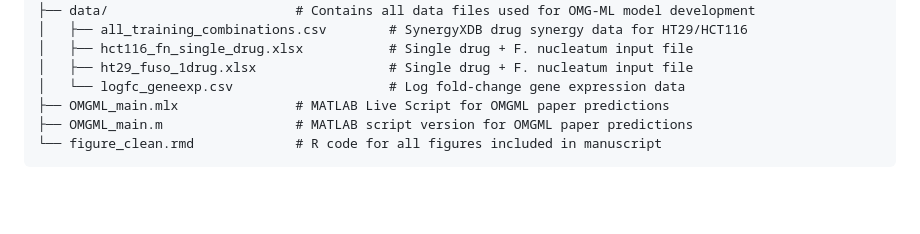
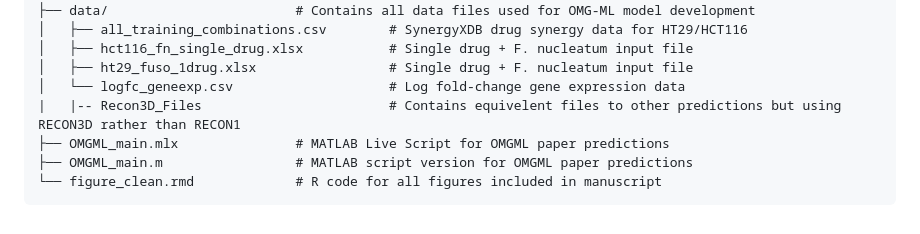
Before and after one commit to anniejs02/OMG_ML, a Markdown page: README.md, the part around the change. Drawn GitHub-style; blank space fills up the shorter version.

```diff
--- a/README.md
+++ b/README.md
@@ -62,6 +62,7 @@ OMGML
 │   ├── hct116_fn_single_drug.xlsx           # Single drug + F. nucleatum input file
 │   ├── ht29_fuso_1drug.xlsx                 # Single drug + F. nucleatum input file
 │   └── logfc_geneexp.csv                    # Log fold-change gene expression data
+|   |-- Recon3D_Files                        # Contains equivelent files to other predictions but using RECON3D rather than RECON1
 ├── OMGML_main.mlx               # MATLAB Live Script for OMGML paper predictions
 ├── OMGML_main.m                 # MATLAB script version for OMGML paper predictions
 └── figure_clean.rmd             # R code for all figures included in manuscript
```
